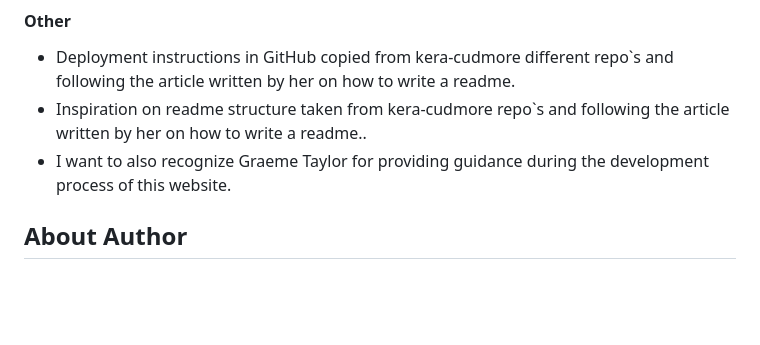
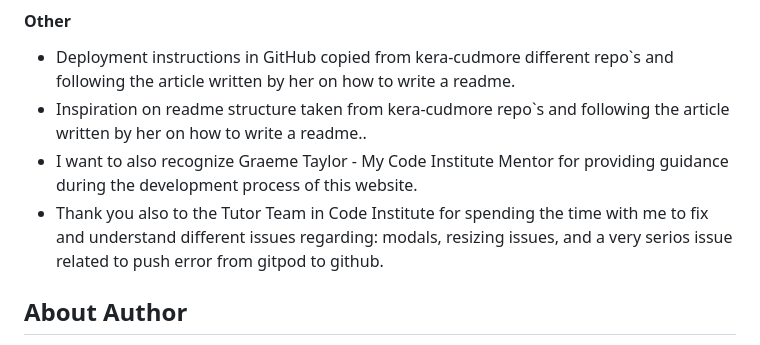
Before and after one commit to Code-Institute-Submissions/mtopircean-project2, a Markdown page: README.md, the part around the change. Drawn GitHub-style; blank space fills up the shorter version.

Commit message:
Updated credits section in README.

```diff
--- a/README.md
+++ b/README.md
@@ -451,7 +451,8 @@ closeRandom.onclick = function () {
 #### Other
 * Deployment instructions in GitHub copied from kera-cudmore different repo`s and following the article written by her on how to write a readme.
 * Inspiration on readme structure taken from kera-cudmore repo`s and following the article written by her on how to write a readme..
-* I want to also recognize Graeme Taylor for providing guidance during the development process of this website.
+* I want to also recognize Graeme Taylor - My Code Institute Mentor for providing guidance during the development process of this website.
+* Thank you also to the Tutor Team in Code Institute for spending the time with me to fix and understand different issues regarding: modals, resizing issues, and a very serios issue related to push error from gitpod to github.
 
 
 ## About Author
```
